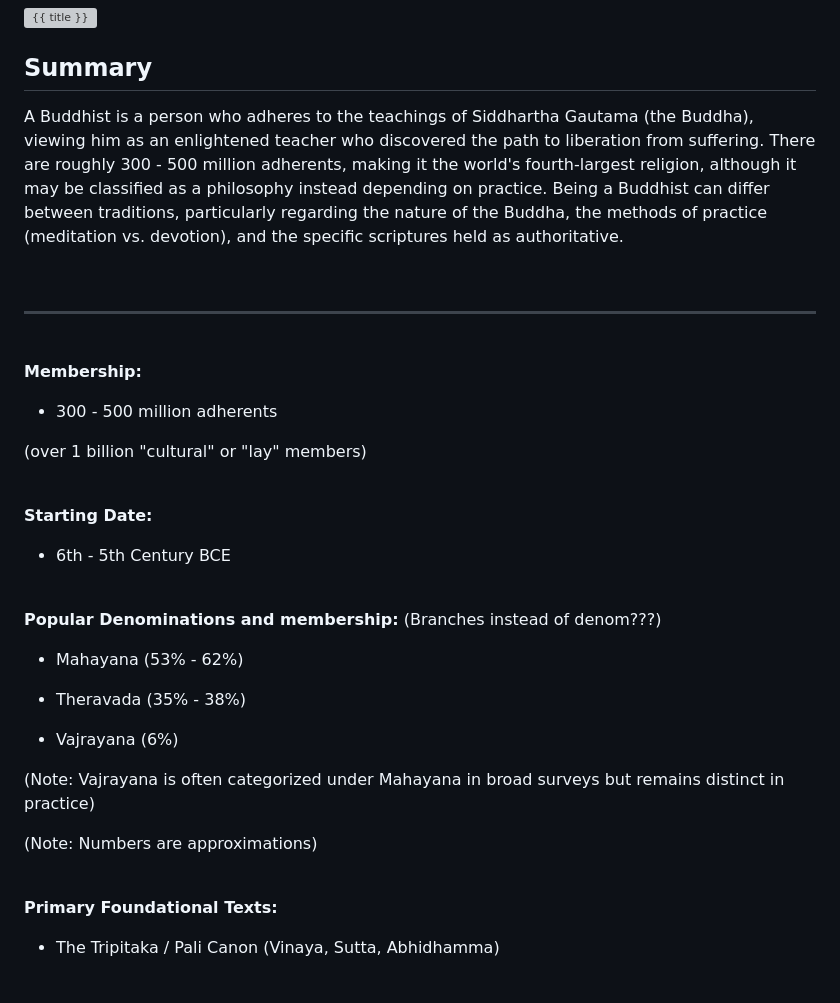
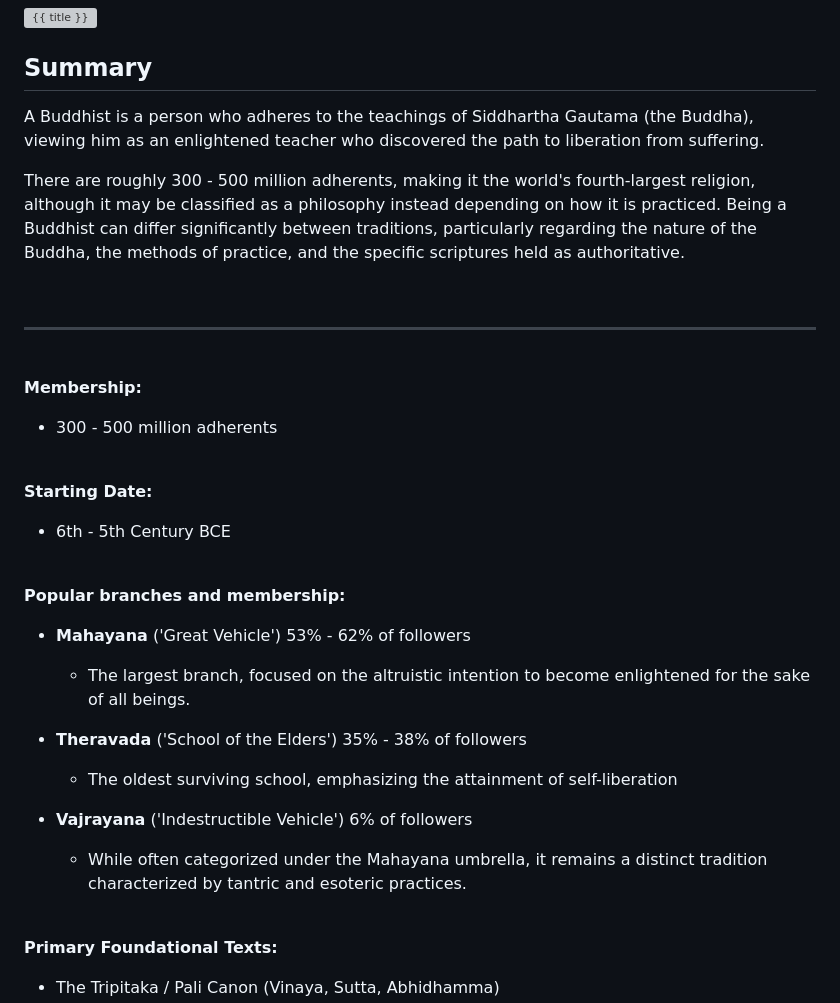
Before and after one commit to AFrederick13/Decoded-Codex, a Markdown page: pages/topics/Buddhism.md, the part around the change. Rendered like a GitHub page; blank space fills up the shorter version; grey boxes are pictures that could not be loaded.

Commit message:
update: content on Buddhism.md

```diff
--- a/pages/topics/Buddhism.md
+++ b/pages/topics/Buddhism.md
@@ -20,7 +20,9 @@ tags:
 
 ## Summary
 
-A Buddhist is a person who adheres to the teachings of Siddhartha Gautama (the Buddha), viewing him as an enlightened teacher who discovered the path to liberation from suffering. There are roughly 300 - 500 million adherents, making it the world's fourth-largest religion, although it may be classified as a philosophy instead depending on practice. Being a Buddhist can differ between traditions, particularly regarding the nature of the Buddha, the methods of practice (meditation vs. devotion), and the specific scriptures held as authoritative.
+A Buddhist is a person who adheres to the teachings of Siddhartha Gautama (the Buddha), viewing him as an enlightened teacher who discovered the path to liberation from suffering.
+
+There are roughly 300 - 500 million adherents, making it the world's fourth-largest religion, although it may be classified as a philosophy instead depending on how it is practiced. Being a Buddhist can differ significantly between traditions, particularly regarding the nature of the Buddha, the methods of practice, and the specific scriptures held as authoritative.
 
 <br>
 
@@ -32,8 +34,6 @@ A Buddhist is a person who adheres to the teachings of Siddhartha Gautama (the B
 
 * 300 - 500 million adherents
 
-(over 1 billion "cultural" or "lay" members)
-
 <br>
 
 **Starting Date:**
@@ -42,17 +42,19 @@ A Buddhist is a person who adheres to the teachings of Siddhartha Gautama (the B
 
 <br>
 
-**Popular Denominations and membership:** (Branches instead of denom???)
+**Popular branches and membership:**
 
-* Mahayana (53% - 62%)
+* **Mahayana** ('Great Vehicle') 53% - 62% of followers
 
-* Theravada (35% - 38%)
+  * The largest branch, focused on the altruistic intention to become enlightened for the sake of all beings.
 
-* Vajrayana (6%)
+* **Theravada** ('School of the Elders') 35% - 38% of followers
 
-(Note: Vajrayana is often categorized under Mahayana in broad surveys but remains distinct in practice)
+  * The oldest surviving school, emphasizing the attainment of self-liberation
 
-(Note: Numbers are approximations)
+* **Vajrayana** ('Indestructible Vehicle') 6% of followers
+
+  * While often categorized under the Mahayana umbrella, it remains a distinct tradition characterized by tantric and esoteric practices.
 
 <br>
 
```
